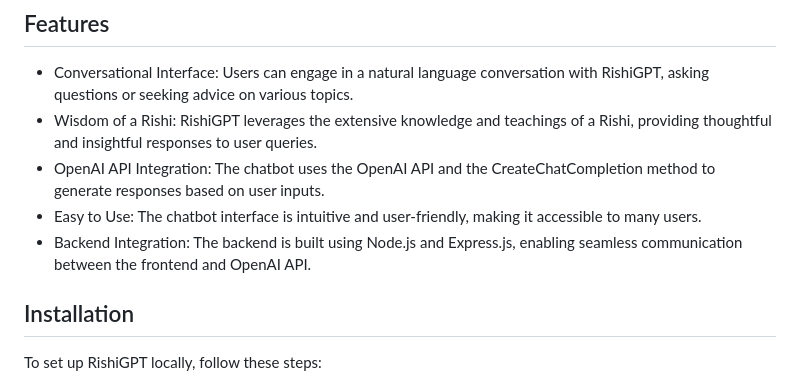
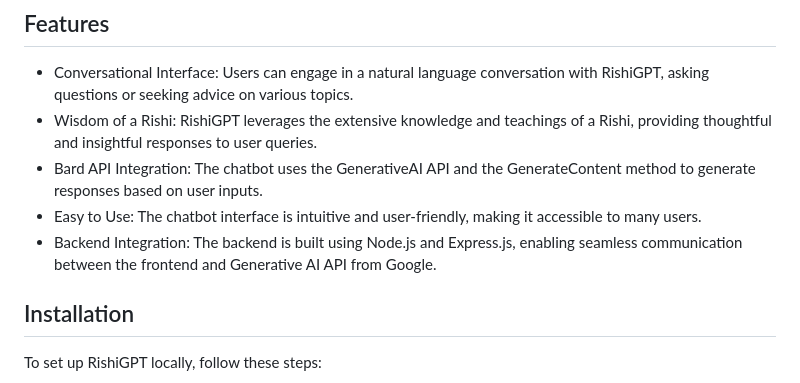
Before and after one commit to subinoybiswas/RishiGPT, a Markdown page: README.md, the part around the change. GitHub-like rendering.

```diff
--- a/README.md
+++ b/README.md
@@ -8,9 +8,9 @@ RishiGPT is an AI-powered chatbot designed to provide insightful and wise respon
 
 - Conversational Interface: Users can engage in a natural language conversation with RishiGPT, asking questions or seeking advice on various topics.
 - Wisdom of a Rishi: RishiGPT leverages the extensive knowledge and teachings of a Rishi, providing thoughtful and insightful responses to user queries.
-- OpenAI API Integration: The chatbot uses the OpenAI API and the CreateChatCompletion method to generate responses based on user inputs.
+- Bard API Integration: The chatbot uses the GenerativeAI API and the GenerateContent method to generate responses based on user inputs.
 - Easy to Use: The chatbot interface is intuitive and user-friendly, making it accessible to many users.
-- Backend Integration: The backend is built using Node.js and Express.js, enabling seamless communication between the frontend and OpenAI API.
+- Backend Integration: The backend is built using Node.js and Express.js, enabling seamless communication between the frontend and Generative AI API from Google.
 
 ## Installation
 
```
